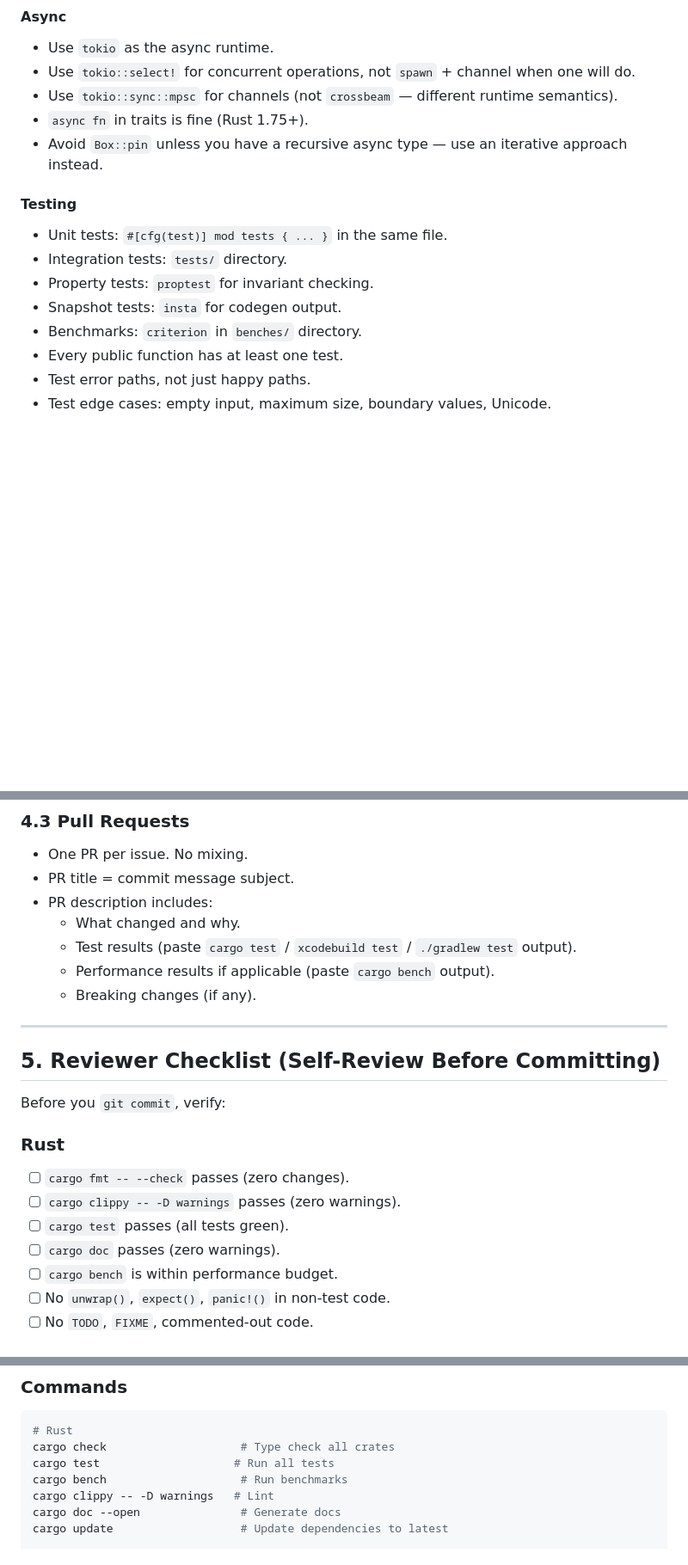
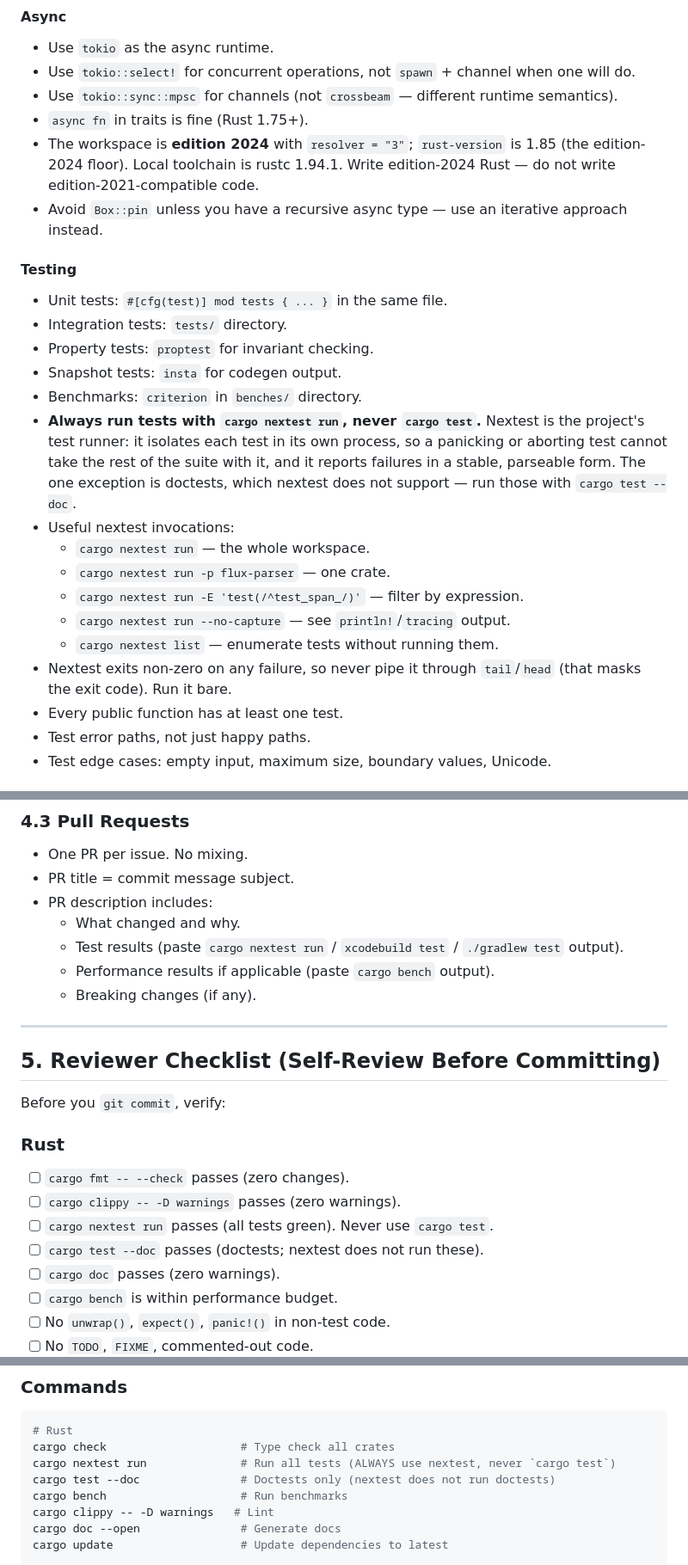
Before and after one commit to elcoosp/flux, a Markdown page: AGENTS.md, 3 parts joined by grey strips. Shown at 86% size. Rendered like a GitHub page; blank space fills up the shorter version.

Commit message:
docs(agents): mandate cargo nextest as the test runner
cargo test is forbidden; cargo nextest run is the project runner (process
isolation per test, stable failure reporting). Doctests are the one
exception and use cargo test --doc. Also records the workspace's real
edition-2024 / rust-version 1.86 baseline against local rustc 1.94.1,
superseding the spec's edition-2021 / Rust 1.75 wording.

````diff
--- a/AGENTS.md
+++ b/AGENTS.md
@@ -146,6 +147,9 @@ If you need a dependency not on this list, you must get approval via an ADR in `
 - Use `tokio::select!` for concurrent operations, not `spawn` + channel when one will do.
 - Use `tokio::sync::mpsc` for channels (not `crossbeam` — different runtime semantics).
 - `async fn` in traits is fine (Rust 1.75+).
+- The workspace is **edition 2024** with `resolver = "3"`; `rust-version` is
+  1.85 (the edition-2024 floor). Local toolchain is rustc 1.94.1. Write
+  edition-2024 Rust — do not write edition-2021-compatible code.
 - Avoid `Box::pin` unless you have a recursive async type — use an iterative approach instead.
 
 #### Testing
@@ -154,6 +158,19 @@ If you need a dependency not on this list, you must get approval via an ADR in `
 - Property tests: `proptest` for invariant checking.
 - Snapshot tests: `insta` for codegen output.
 - Benchmarks: `criterion` in `benches/` directory.
+- **Always run tests with `cargo nextest run`, never `cargo test`.** Nextest is
+  the project's test runner: it isolates each test in its own process, so a
+  panicking or aborting test cannot take the rest of the suite with it, and it
+  reports failures in a stable, parseable form. The one exception is doctests,
+  which nextest does not support — run those with `cargo test --doc`.
+- Useful nextest invocations:
+  - `cargo nextest run` — the whole workspace.
+  - `cargo nextest run -p flux-parser` — one crate.
+  - `cargo nextest run -E 'test(/^test_span_/)'` — filter by expression.
+  - `cargo nextest run --no-capture` — see `println!`/`tracing` output.
+  - `cargo nextest list` — enumerate tests without running them.
+- Nextest exits non-zero on any failure, so never pipe it through `tail`/`head`
+  (that masks the exit code). Run it bare.
 - Every public function has at least one test.
 - Test error paths, not just happy paths.
 - Test edge cases: empty input, maximum size, boundary values, Unicode.
@@ -400,7 +417,7 @@ Example: `FLUX-002/parser-grammar-and-ast`
 - PR title = commit message subject.
 - PR description includes:
   - What changed and why.
-  - Test results (paste `cargo test` / `xcodebuild test` / `./gradlew test` output).
+  - Test results (paste `cargo nextest run` / `xcodebuild test` / `./gradlew test` output).
   - Performance results if applicable (paste `cargo bench` output).
   - Breaking changes (if any).
 
@@ -413,7 +430,8 @@ Before you `git commit`, verify:
 ### Rust
 - [ ] `cargo fmt -- --check` passes (zero changes).
 - [ ] `cargo clippy -- -D warnings` passes (zero warnings).
-- [ ] `cargo test` passes (all tests green).
+- [ ] `cargo nextest run` passes (all tests green). Never use `cargo test`.
+- [ ] `cargo test --doc` passes (doctests; nextest does not run these).
 - [ ] `cargo doc` passes (zero warnings).
 - [ ] `cargo bench` is within performance budget.
 - [ ] No `unwrap()`, `expect()`, `panic!()` in non-test code.
@@ -520,7 +538,8 @@ flux/
 ```bash
 # Rust
 cargo check                    # Type check all crates
-cargo test                    # Run all tests
+cargo nextest run              # Run all tests (ALWAYS use nextest, never `cargo test`)
+cargo test --doc               # Doctests only (nextest does not run doctests)
 cargo bench                    # Run benchmarks
 cargo clippy -- -D warnings   # Lint
 cargo doc --open               # Generate docs
````
Also changed, not shown: other parts of AGENTS.md (+2 -1 lines).
